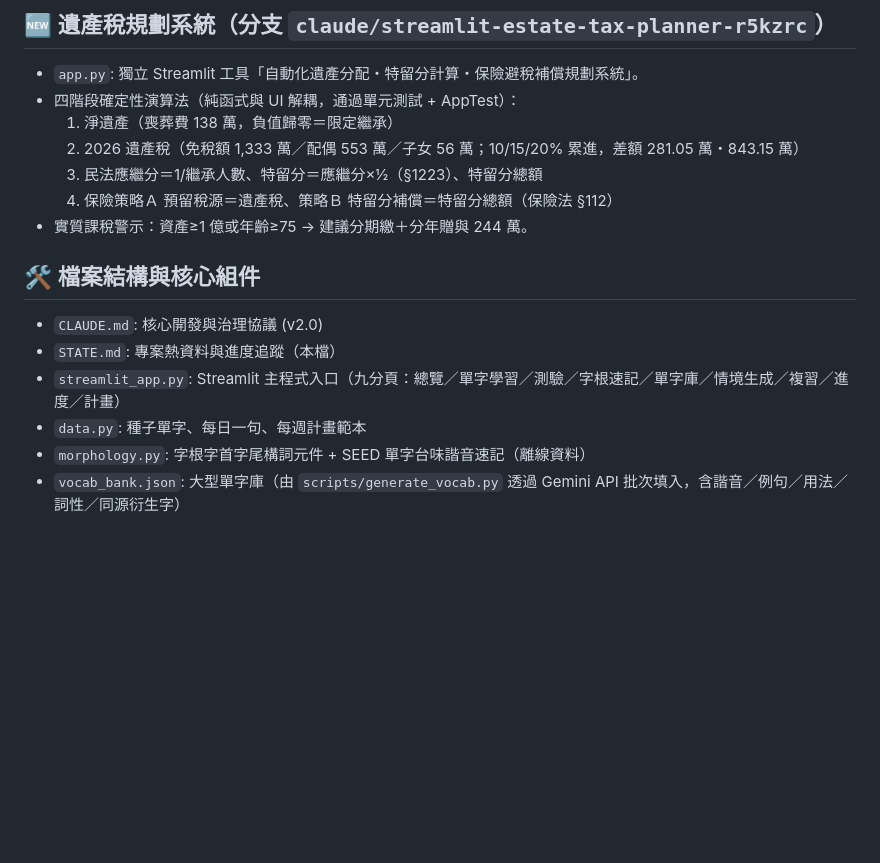
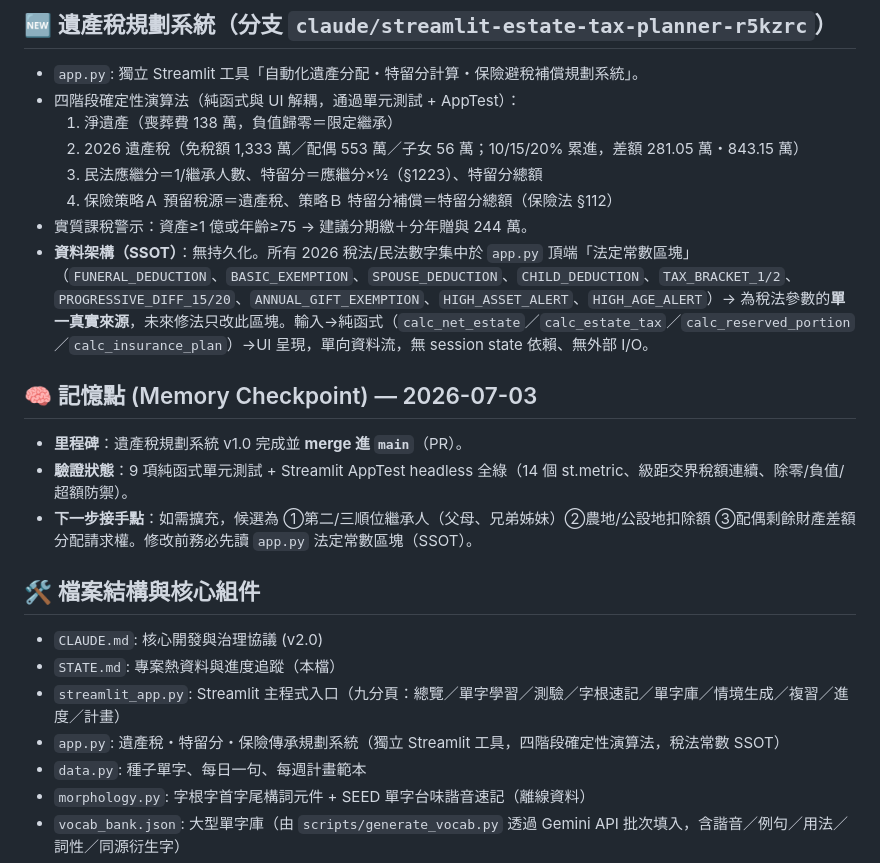
Before and after one commit to linchen-20200325/my-English-learn, a Markdown page: STATE.md, the part around the change. GitHub-like rendering; blank space fills up the shorter version.

Commit message:
docs: STATE.md 記錄遺產稅系統資料架構(SSOT)與記憶點
明確稅法常數為單一真實來源、單向資料流；新增 2026-07-03 記憶檢查點
與下一步接手點,供未來 session 快速理解。

Co-Authored-By: Claude Opus 4.8 <noreply@anthropic.com>
Claude-Session: https://claude.ai/code/session_01YFxN5QWdu9utRgHd1cXDKr

```diff
--- a/STATE.md
+++ b/STATE.md
@@ -23,11 +23,18 @@
   3) 民法應繼分＝1/繼承人數、特留分＝應繼分×½（§1223）、特留分總額
   4) 保險策略Ａ 預留稅源＝遺產稅、策略Ｂ 特留分補償＝特留分總額（保險法 §112）
 - 實質課稅警示：資產≥1 億或年齡≥75 → 建議分期繳＋分年贈與 244 萬。
+- **資料架構（SSOT）**：無持久化。所有 2026 稅法/民法數字集中於 `app.py` 頂端「法定常數區塊」（`FUNERAL_DEDUCTION`、`BASIC_EXEMPTION`、`SPOUSE_DEDUCTION`、`CHILD_DEDUCTION`、`TAX_BRACKET_1/2`、`PROGRESSIVE_DIFF_15/20`、`ANNUAL_GIFT_EXEMPTION`、`HIGH_ASSET_ALERT`、`HIGH_AGE_ALERT`）→ 為稅法參數的**單一真實來源**，未來修法只改此區塊。輸入→純函式（`calc_net_estate`／`calc_estate_tax`／`calc_reserved_portion`／`calc_insurance_plan`）→UI 呈現，單向資料流，無 session state 依賴、無外部 I/O。
+
+## 🧠 記憶點 (Memory Checkpoint) — 2026-07-03
+- **里程碑**：遺產稅規劃系統 v1.0 完成並 **merge 進 `main`**（PR）。
+- **驗證狀態**：9 項純函式單元測試 + Streamlit AppTest headless 全綠（14 個 st.metric、級距交界稅額連續、除零/負值/超額防禦）。
+- **下一步接手點**：如需擴充，候選為 ①第二/三順位繼承人（父母、兄弟姊妹）②農地/公設地扣除額 ③配偶剩餘財產差額分配請求權。修改前務必先讀 `app.py` 法定常數區塊（SSOT）。
 
 ## 🛠️ 檔案結構與核心組件
 - `CLAUDE.md`: 核心開發與治理協議 (v2.0)
 - `STATE.md`: 專案熱資料與進度追蹤（本檔）
 - `streamlit_app.py`: Streamlit 主程式入口（九分頁：總覽／單字學習／測驗／字根速記／單字庫／情境生成／複習／進度／計畫）
+- `app.py`: 遺產稅・特留分・保險傳承規劃系統（獨立 Streamlit 工具，四階段確定性演算法，稅法常數 SSOT）
 - `data.py`: 種子單字、每日一句、每週計畫範本
 - `morphology.py`: 字根字首字尾構詞元件 + SEED 單字台味諧音速記（離線資料）
 - `vocab_bank.json`: 大型單字庫（由 `scripts/generate_vocab.py` 透過 Gemini API 批次填入，含諧音／例句／用法／詞性／同源衍生字）
```
